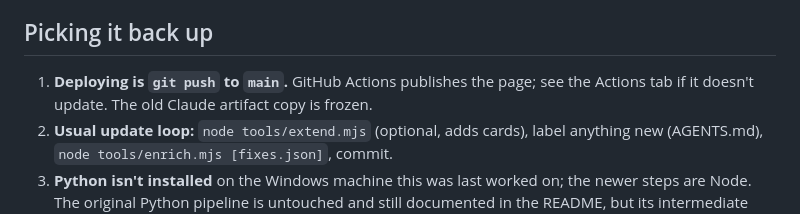
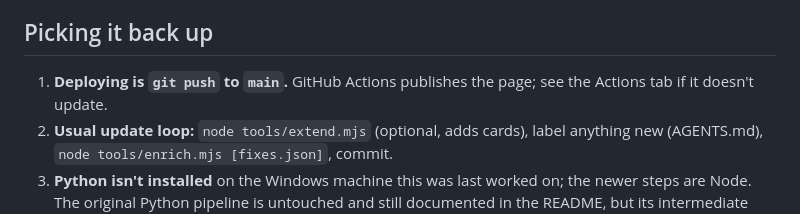
Before and after one commit to rielwl/cold-open, a Markdown page: NEXT-STEPS.md, the part around the change. Drawn GitHub-style.

```diff
--- a/NEXT-STEPS.md
+++ b/NEXT-STEPS.md
@@ -52,7 +52,7 @@ angle.
 ## Picking it back up
 
 1. **Deploying is `git push` to `main`.** GitHub Actions publishes the page; see
-   the Actions tab if it doesn't update. The old Claude artifact copy is frozen.
+   the Actions tab if it doesn't update.
 2. **Usual update loop:** `node tools/extend.mjs` (optional, adds cards), label
    anything new (AGENTS.md), `node tools/enrich.mjs [fixes.json]`, commit.
 3. **Python isn't installed** on the Windows machine this was last worked on; the
```
Also changed, not shown: README.md (+0 -4 lines).
